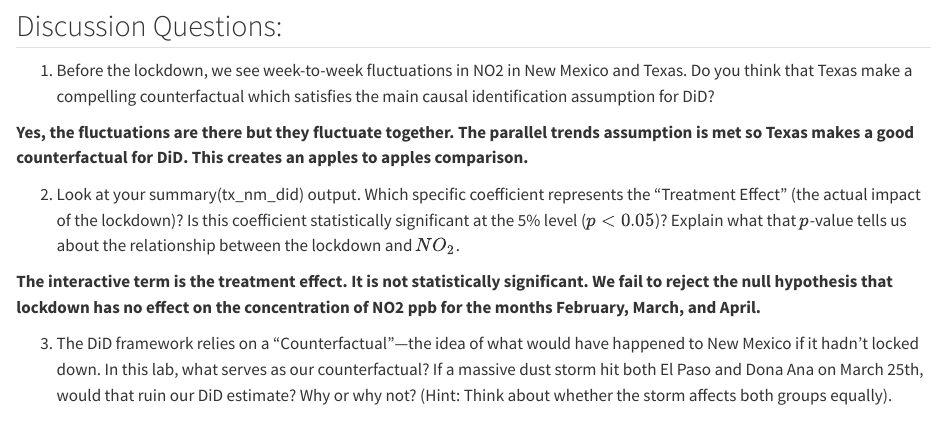
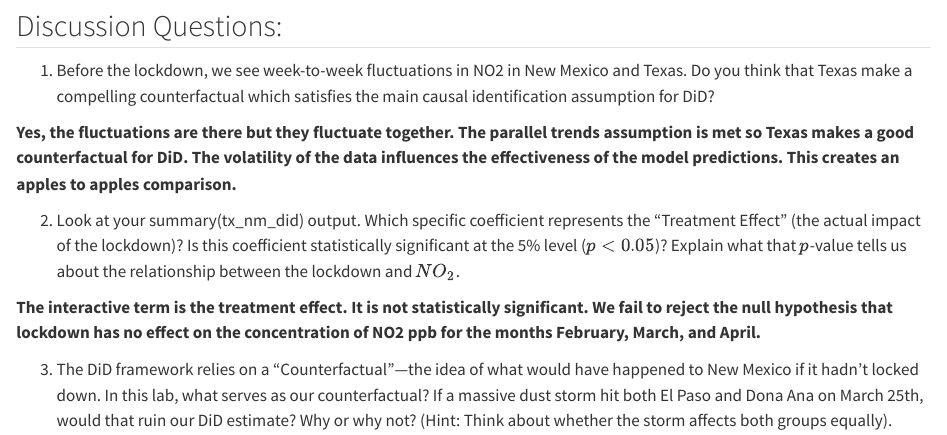
Before and after one commit to sofiiir/eds241-labs, a Quarto document (week3/week3.qmd): the page in a window 1100 px wide, from 6430 px down. Rendered offline with R 4.5, knitr and Pandoc in place of Quarto, with nearby package versions; some code elsewhere in the file could not run offline; long lines of code are wrapped.

Commit message:
Lab text addition

```diff
--- a/week3/week3.qmd
+++ b/week3/week3.qmd
@@ -297,7 +297,7 @@
 
 1. Before the lockdown, we see week-to-week fluctuations in NO2 in New Mexico and Texas. Do you think that Texas make a compelling counterfactual which satisfies the main causal identification assumption for DiD?
 
-**Yes, the fluctuations are there but they fluctuate together. The parallel trends assumption is met so Texas makes a good counterfactual for DiD. This creates an apples to apples comparison.**
+**Yes, the fluctuations are there but they fluctuate together. The parallel trends assumption is met so Texas makes a good counterfactual for DiD. The volatility of the data influences the effectiveness of the model predictions. This creates an apples to apples comparison.**
 
 2. Look at your summary(tx_nm_did) output. Which specific coefficient represents the "Treatment Effect" (the actual impact of the lockdown)?  Is this coefficient statistically significant at the 5% level ($p < 0.05$)? Explain what that $p$-value tells us about the relationship between the lockdown and $NO_2$.
 
```
